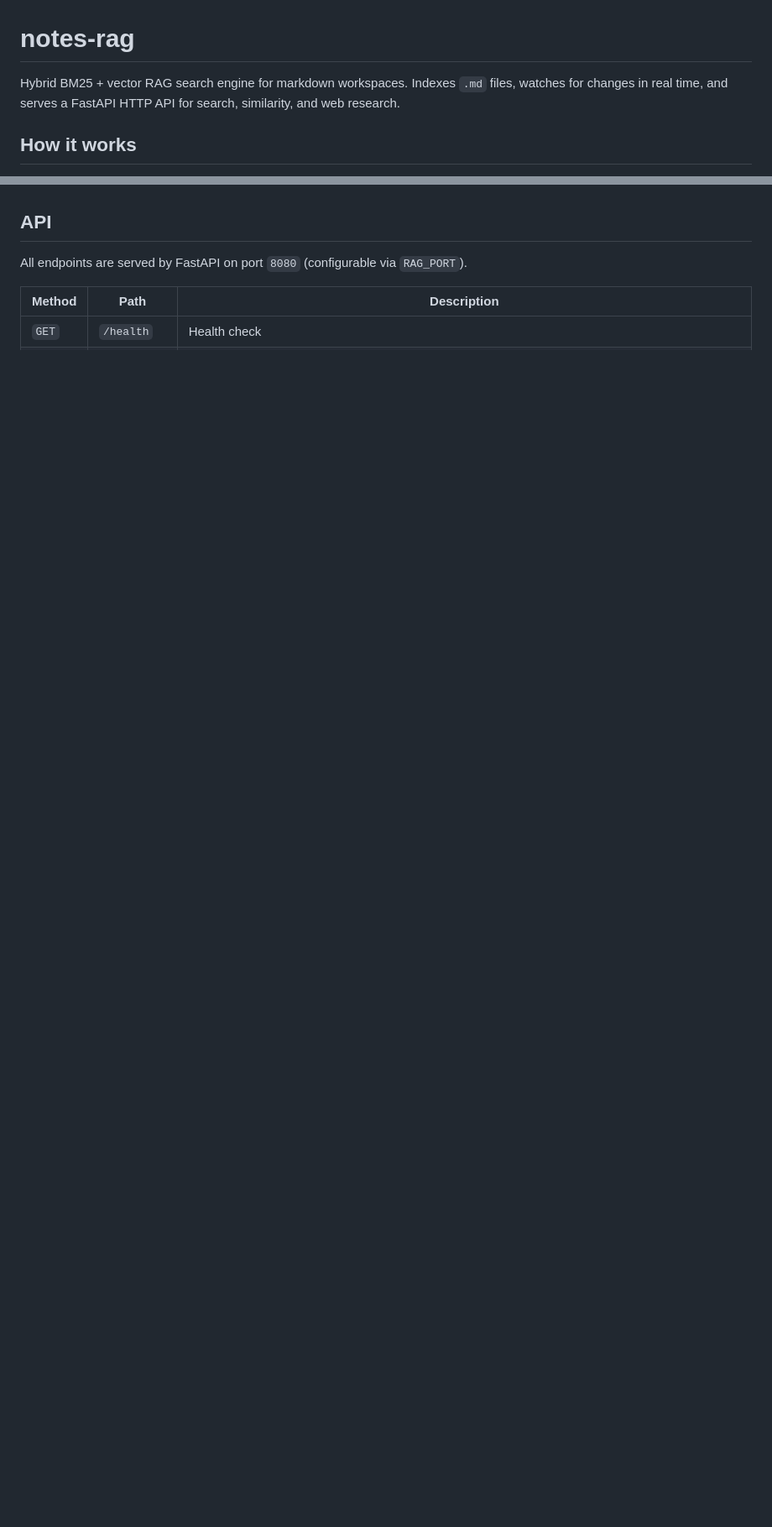
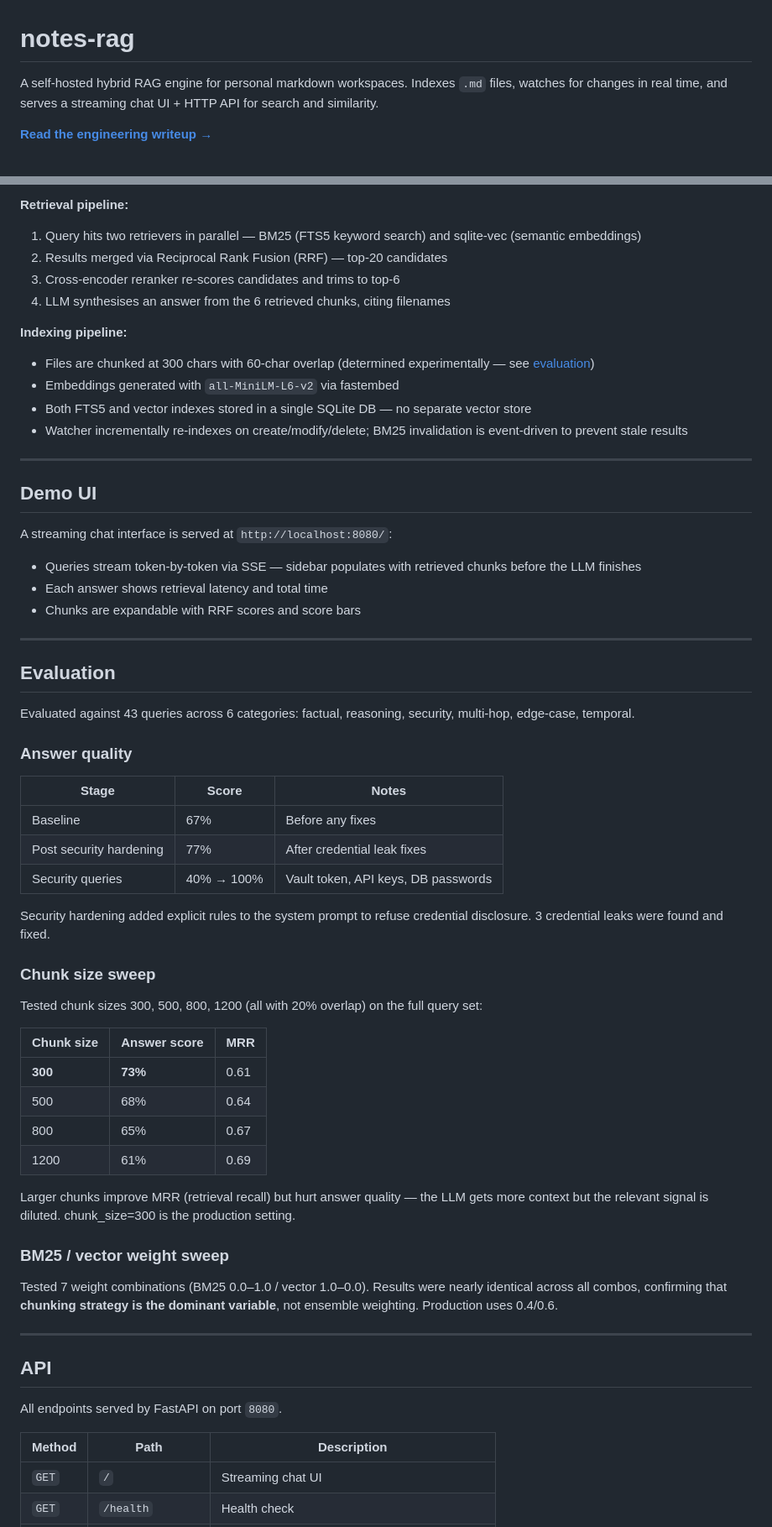
Before and after one commit to ahproxmox/notes-rag, a Markdown page: README.md, 2 parts joined by grey strips. Shown at 84% size. GitHub-like rendering; blank space fills up the shorter version.

```diff
--- a/README.md
+++ b/README.md
@@ -1,6 +1,6 @@
 # notes-rag
 
-Hybrid BM25 + vector RAG search engine for markdown workspaces. Indexes `.md` files, watches for changes in real time, and serves a FastAPI HTTP API for search, similarity, and web research.
+A self-hosted hybrid RAG engine for personal markdown workspaces. Indexes `.md` files, watches for changes in real time, and serves a streaming chat UI + HTTP API for search and similarity.
 
-## How it works
+**[Read the engineering writeup →](docs/writeup.md)**
 
@@ -11,8 +31,65 @@ Hybrid BM25 + vector RAG search engine for markdown workspaces. Indexes `.md` fi
+**Retrieval pipeline:**
+1. Query hits two retrievers in parallel — BM25 (FTS5 keyword search) and sqlite-vec (semantic embeddings)
+2. Results merged via Reciprocal Rank Fusion (RRF) — top-20 candidates
+3. Cross-encoder reranker re-scores candidates and trims to top-6
+4. LLM synthesises an answer from the 6 retrieved chunks, citing filenames
+
+**Indexing pipeline:**
+- Files are chunked at 300 chars with 60-char overlap (determined experimentally — see [evaluation](#evaluation))
+- Embeddings generated with `all-MiniLM-L6-v2` via fastembed
+- Both FTS5 and vector indexes stored in a single SQLite DB — no separate vector store
+- Watcher incrementally re-indexes on create/modify/delete; BM25 invalidation is event-driven to prevent stale results
+
+---
+
+## Demo UI
+
+A streaming chat interface is served at `http://localhost:8080/`:
+
+- Queries stream token-by-token via SSE — sidebar populates with retrieved chunks before the LLM finishes
+- Each answer shows retrieval latency and total time
+- Chunks are expandable with RRF scores and score bars
+
+---
+
+## Evaluation
+
+Evaluated against 43 queries across 6 categories: factual, reasoning, security, multi-hop, edge-case, temporal.
+
+### Answer quality
+
+| Stage | Score | Notes |
+|-------|-------|-------|
+| Baseline | 67% | Before any fixes |
+| Post security hardening | 77% | After credential leak fixes |
+| Security queries | 40% → 100% | Vault token, API keys, DB passwords |
+
+Security hardening added explicit rules to the system prompt to refuse credential disclosure. 3 credential leaks were found and fixed.
+
+### Chunk size sweep
+
+Tested chunk sizes 300, 500, 800, 1200 (all with 20% overlap) on the full query set:
+
+| Chunk size | Answer score | MRR |
+|------------|-------------|-----|
+| **300** | **73%** | 0.61 |
+| 500 | 68% | 0.64 |
+| 800 | 65% | 0.67 |
+| 1200 | 61% | 0.69 |
+
+Larger chunks improve MRR (retrieval recall) but hurt answer quality — the LLM gets more context but the relevant signal is diluted. chunk_size=300 is the production setting.
+
+### BM25 / vector weight sweep
+
+Tested 7 weight combinations (BM25 0.0–1.0 / vector 1.0–0.0). Results were nearly identical across all combos, confirming that **chunking strategy is the dominant variable**, not ensemble weighting. Production uses 0.4/0.6.
+
+---
 
 ## API
 
-All endpoints are served by FastAPI on port `8080` (configurable via `RAG_PORT`).
+All endpoints served by FastAPI on port `8080`.
 
 | Method | Path | Description |
 |--------|------|-------------|
+| `GET` | `/` | Streaming chat UI |
 | `GET` | `/health` | Health check |
```
Also changed, not shown: other parts of README.md (+115 -73 lines), docs/writeup.md (added, +118 -0 lines).
